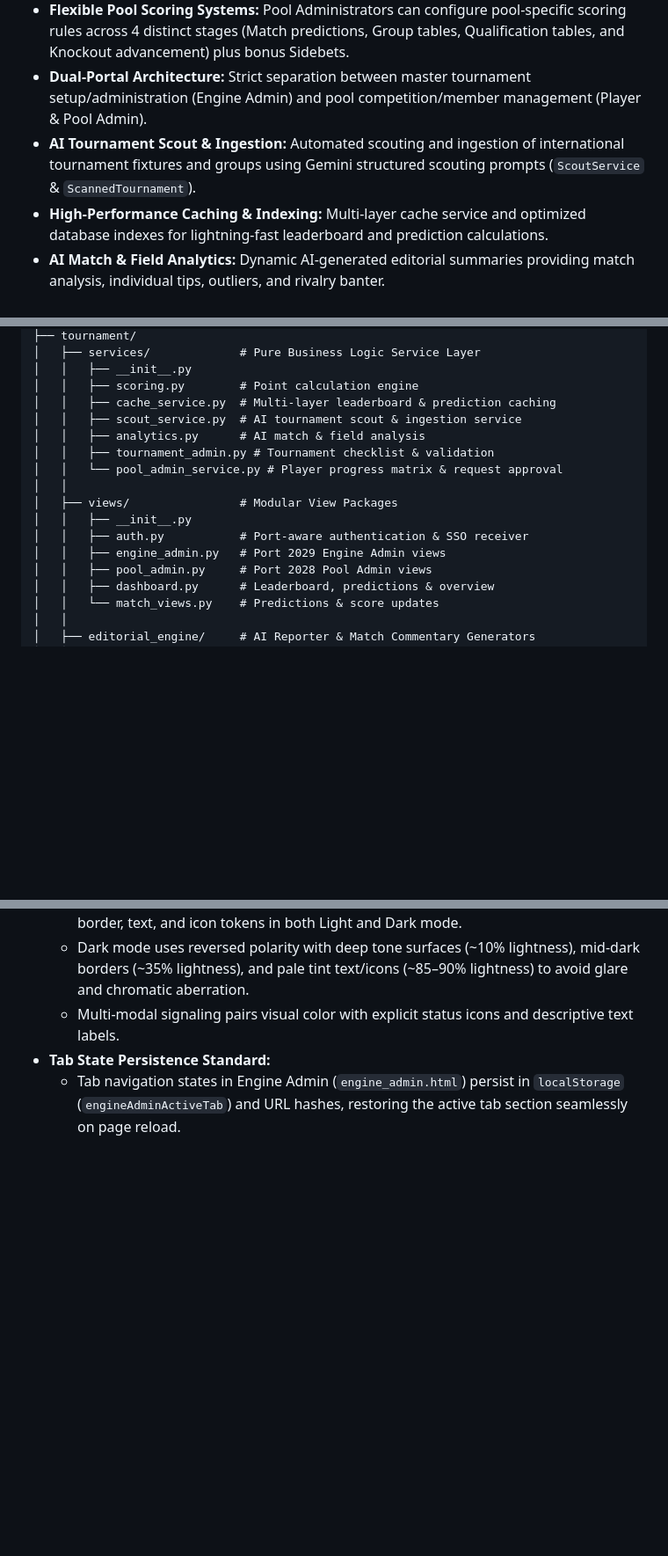
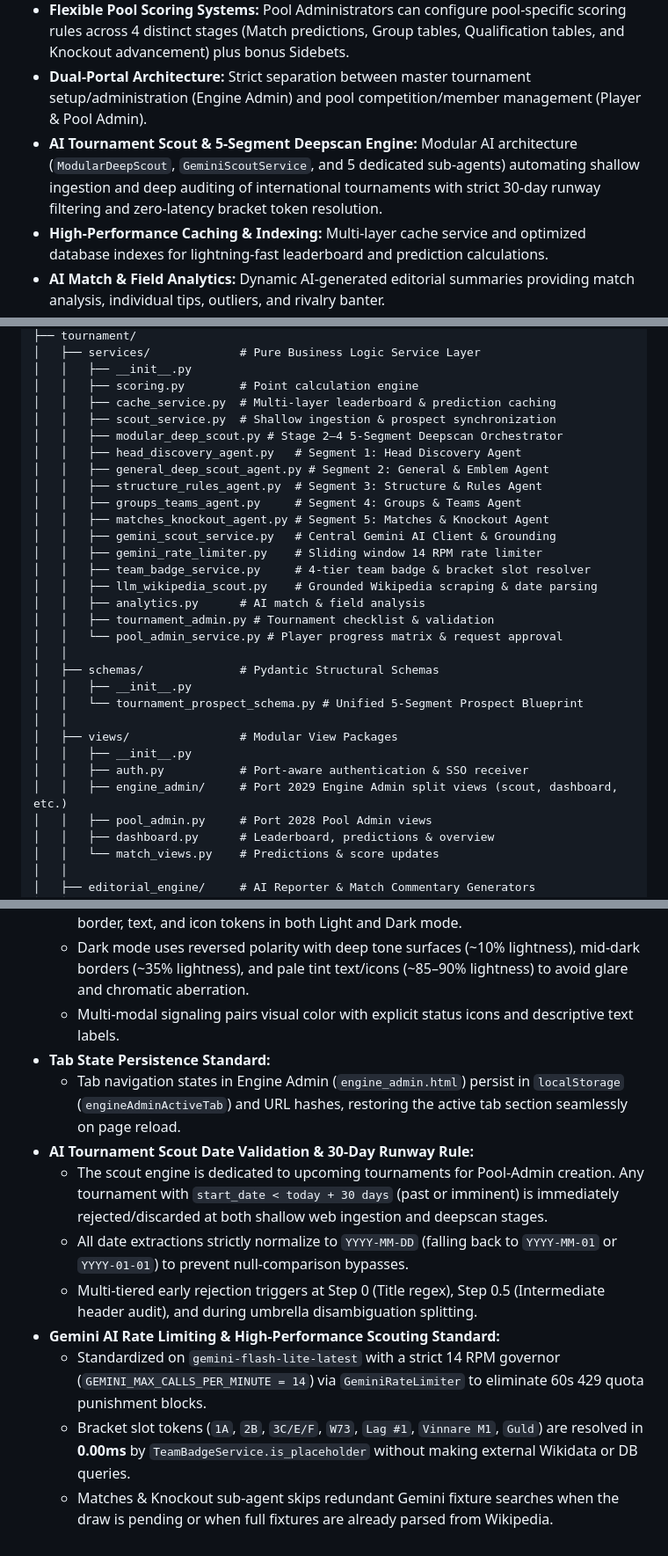
Before and after one commit to johansiedberg/Prediction_Engine, a Markdown page: README.md, 3 parts joined by grey strips. Shown at 88% size. Drawn GitHub-style; blank space fills up the shorter version.

Commit message:
Docs: Synchronize README and AGENTS rules with 30-day runway buffer, date normalization, 14 RPM governor, and Matches/Knockout performance standards

```diff
--- a/README.md
+++ b/README.md
@@ -9,7 +9,7 @@ The main objective of the platform is to digitize and automate the entire workfl
 * **Automated Point Calculation:** The system automatically calculates tournament points across multiple competition stages and updates participant rankings in real time based on actual match results.
 * **Flexible Pool Scoring Systems:** Pool Administrators can configure pool-specific scoring rules across 4 distinct stages (Match predictions, Group tables, Qualification tables, and Knockout advancement) plus bonus Sidebets.
 * **Dual-Portal Architecture:** Strict separation between master tournament setup/administration (Engine Admin) and pool competition/member management (Player & Pool Admin).
-* **AI Tournament Scout & Ingestion:** Automated scouting and ingestion of international tournament fixtures and groups using Gemini structured scouting prompts (`ScoutService` & `ScannedTournament`).
+* **AI Tournament Scout & 5-Segment Deepscan Engine:** Modular AI architecture (`ModularDeepScout`, `GeminiScoutService`, and 5 dedicated sub-agents) automating shallow ingestion and deep auditing of international tournaments with strict 30-day runway filtering and zero-latency bracket token resolution.
 * **High-Performance Caching & Indexing:** Multi-layer cache service and optimized database indexes for lightning-fast leaderboard and prediction calculations.
 * **AI Match & Field Analytics:** Dynamic AI-generated editorial summaries providing match analysis, individual tips, outliers, and rivalry banter.
 
@@ -103,15 +103,29 @@ PREDICTION_ENGINE/
 │   │   ├── __init__.py
 │   │   ├── scoring.py        # Point calculation engine
 │   │   ├── cache_service.py  # Multi-layer leaderboard & prediction caching
-│   │   ├── scout_service.py  # AI tournament scout & ingestion service
+│   │   ├── scout_service.py  # Shallow ingestion & prospect synchronization
+│   │   ├── modular_deep_scout.py # Stage 2–4 5-Segment Deepscan Orchestrator
+│   │   ├── head_discovery_agent.py   # Segment 1: Head Discovery Agent
+│   │   ├── general_deep_scout_agent.py # Segment 2: General & Emblem Agent
+│   │   ├── structure_rules_agent.py  # Segment 3: Structure & Rules Agent
+│   │   ├── groups_teams_agent.py     # Segment 4: Groups & Teams Agent
+│   │   ├── matches_knockout_agent.py # Segment 5: Matches & Knockout Agent
+│   │   ├── gemini_scout_service.py   # Central Gemini AI Client & Grounding
+│   │   ├── gemini_rate_limiter.py    # Sliding window 14 RPM rate limiter
+│   │   ├── team_badge_service.py     # 4-tier team badge & bracket slot resolver
+│   │   ├── llm_wikipedia_scout.py    # Grounded Wikipedia scraping & date parsing
 │   │   ├── analytics.py      # AI match & field analysis
 │   │   ├── tournament_admin.py # Tournament checklist & validation
 │   │   └── pool_admin_service.py # Player progress matrix & request approval
 │   │
+│   ├── schemas/              # Pydantic Structural Schemas
+│   │   ├── __init__.py
+│   │   └── tournament_prospect_schema.py # Unified 5-Segment Prospect Blueprint
+│   │
 │   ├── views/                # Modular View Packages
 │   │   ├── __init__.py
 │   │   ├── auth.py           # Port-aware authentication & SSO receiver
-│   │   ├── engine_admin.py   # Port 2029 Engine Admin views
+│   │   ├── engine_admin/     # Port 2029 Engine Admin split views (scout, dashboard, etc.)
 │   │   ├── pool_admin.py     # Port 2028 Pool Admin views
 │   │   ├── dashboard.py      # Leaderboard, predictions & overview
 │   │   └── match_views.py    # Predictions & score updates
@@ -193,3 +207,11 @@ To initialize all user accounts and league configurations:
   * Multi-modal signaling pairs visual color with explicit status icons and descriptive text labels.
 * **Tab State Persistence Standard:**
   * Tab navigation states in Engine Admin (`engine_admin.html`) persist in `localStorage` (`engineAdminActiveTab`) and URL hashes, restoring the active tab section seamlessly on page reload.
+* **AI Tournament Scout Date Validation & 30-Day Runway Rule:**
+  * The scout engine is dedicated to upcoming tournaments for Pool-Admin creation. Any tournament with `start_date < today + 30 days` (past or imminent) is immediately rejected/discarded at both shallow web ingestion and deepscan stages.
+  * All date extractions strictly normalize to `YYYY-MM-DD` (falling back to `YYYY-MM-01` or `YYYY-01-01`) to prevent null-comparison bypasses.
+  * Multi-tiered early rejection triggers at Step 0 (Title regex), Step 0.5 (Intermediate header audit), and during umbrella disambiguation splitting.
+* **Gemini AI Rate Limiting & High-Performance Scouting Standard:**
+  * Standardized on `gemini-flash-lite-latest` with a strict 14 RPM governor (`GEMINI_MAX_CALLS_PER_MINUTE = 14`) via `GeminiRateLimiter` to eliminate 60s 429 quota punishment blocks.
+  * Bracket slot tokens (`1A`, `2B`, `3C/E/F`, `W73`, `Lag #1`, `Vinnare M1`, `Guld`) are resolved in **0.00ms** by `TeamBadgeService.is_placeholder` without making external Wikidata or DB queries.
+  * Matches & Knockout sub-agent skips redundant Gemini fixture searches when the draw is pending or when full fixtures are already parsed from Wikipedia.
```
Also changed, not shown: other parts of README.md (+1 -1 lines), .agents/AGENTS.md (+18 -1 lines).
